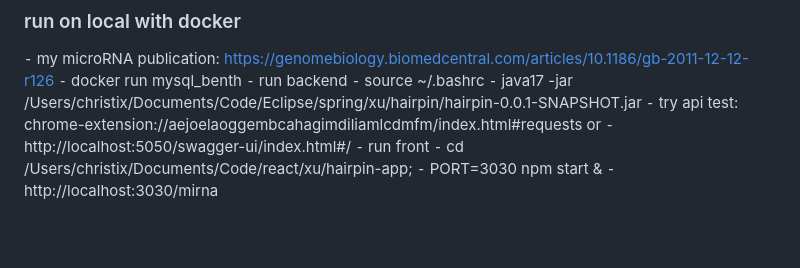
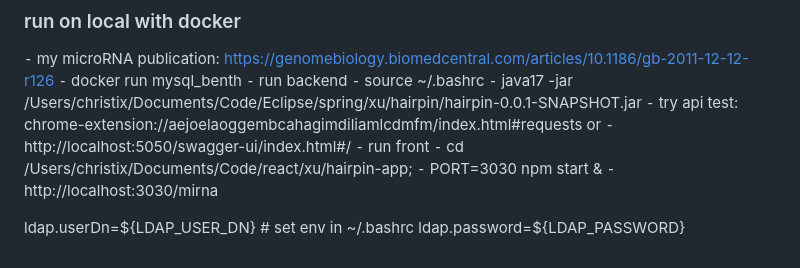
Before and after one commit to ChristinaXu2017/RestfulAPI, a Markdown page: note.md, the part around the change. GitHub-like rendering; blank space fills up the shorter version.

```diff
--- a/note.md
+++ b/note.md
@@ -106,3 +106,7 @@ When you include the Spring Security starter dependency in your Spring Boot appl
 	  ⁃	cd /Users/christix/Documents/Code/react/xu/hairpin-app;
   	⁃	PORT=3030 npm start &
   	⁃	http://localhost:3030/mirna
+
+
+ldap.userDn=${LDAP_USER_DN} # set env in ~/.bashrc
+ldap.password=${LDAP_PASSWORD}
```
